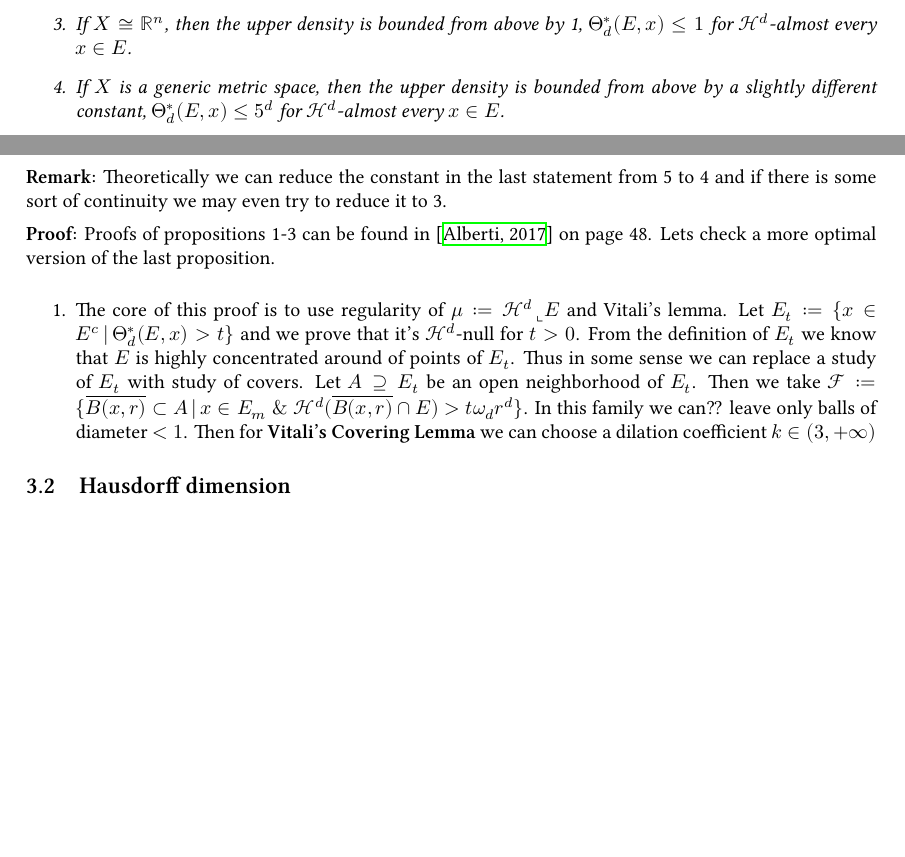
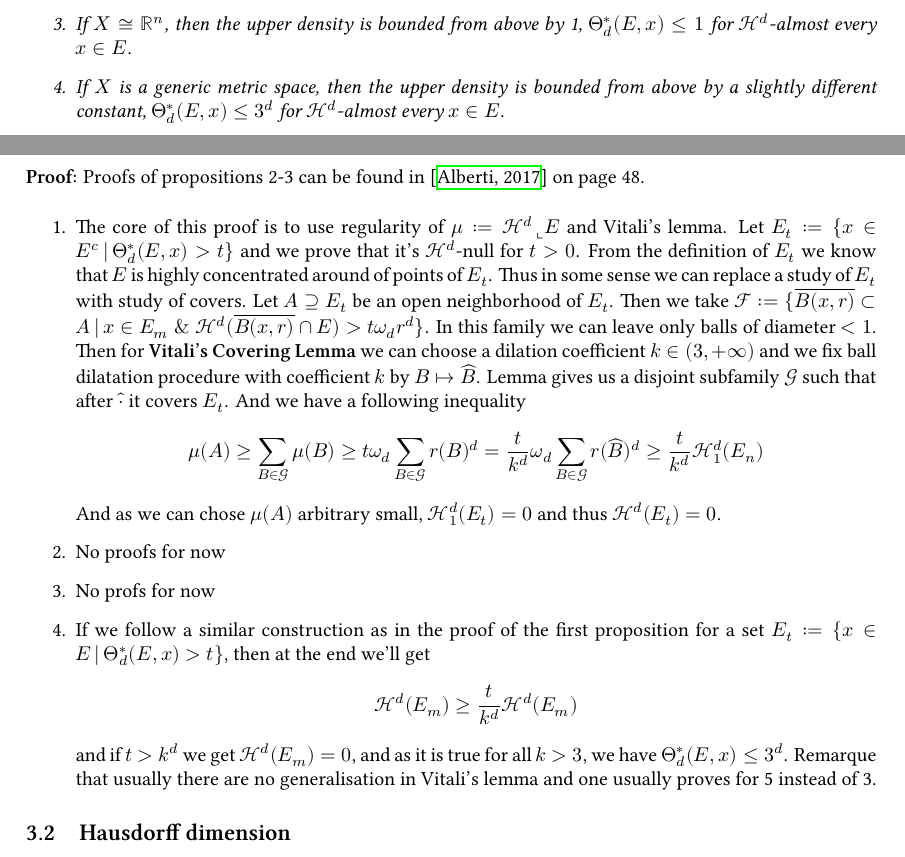
Before and after one commit to GPotoshin/GPotoshin.github.io, a LaTeX document (articles/univproj/geom_meas.tex, which reads articles/univproj/hausdorff.tex): two parts of pages 6 and 7 of 16, joined at a grey line, cut so that both start at the same text, the shorter picture padded with empty space. Compiled offline with XeLaTeX; a missing font is replaced by an installed copy or a similar font.

Commit message:
better majoration

```diff
--- a/articles/univproj/hausdorff.tex
+++ b/articles/univproj/hausdorff.tex
@@ -69,19 +69,14 @@ hold true:
     \item If $X\cong\mathbb R^n$, then the upper density is bounded from above
         by 1, $\Theta^*_d(E,x)\leq 1$ for $\mathcal H^d$-almost every $x\in E$.
     \item If $X$ is a generic metric space, then the upper density is bounded
-        from above by a slightly different constant, $\Theta^*_d(E,x)\leq5^d$
+        from above by a slightly different constant, $\Theta^*_d(E,x)\leq3^d$
         for $\mathcal H^d$-almost every $x\in E$.
 \end{enumerate}
 }
 
 \vspace{1ex}
-\textbf{Remark:} Theoretically we can reduce the constant in the last statement
-from 5 to 4 and if there is some sort of continuity we may even try to reduce
-it to 3.
-
-\vspace{1ex}
-\textbf{Proof:} Proofs of propositions 1-3 can be found in \cite{giovanni_alberti}
-on page 48. Lets check a more optimal version of the last proposition.
+\textbf{Proof:} Proofs of propositions 2-3 can be found in \cite{giovanni_alberti}
+on page 48.
 
 \vspace{1ex}
 \begin{enumerate}
@@ -93,8 +88,29 @@ on page 48. Lets check a more optimal version of the last proposition.
         study of covers. Let $A\supseteq E_t$ be an open neighborhood of $E_t$.
         Then we take $\mathcal F:=\{\overline{B(x,r)}\subset A\,|\,x\in E_m\;\&
         \;\mathcal H^d(\overline{B(x,r)}\cap E)>t\omega_dr^d\}$. In this family
-        we can?? leave only balls of diameter $<1$. Then for \textbf{Vitali's
+        we can leave only balls of diameter $<1$. Then for \textbf{Vitali's
         Covering Lemma} we can choose a dilation coefficient $k\in(3,+\infty)$
+        and we fix ball dilatation procedure with coefficient $k$ by $B\mapsto
+        \widehat B$. Lemma gives us a disjoint subfamily $\mathcal G$ such that
+        after $\widehat\cdot$ it covers $E_t$. And we have a following
+        inequality
+        \begin{align*}
+            \mu(A)\geq\sum_{B\in\mathcal G}\mu(B)\geq t\omega_d\sum_{B\in
+            \mathcal G}r(B)^d=\frac{t}{k^d}\omega_d\sum_{B\in\mathcal G}r(
+            \widehat B)^d\geq\frac{t}{k^d}\mathcal H^d_1(E_n)
+        \end{align*}
+        And as we can chose $\mu(A)$ arbitrary small, $\mathcal H^d_1(E_t)=0$ and thus
+        $\mathcal H^d(E_t)=0$.
+    \item No proofs for now
+    \item No profs for now
+    \item If we follow a similar construction as in the proof of the first
+        proposition for a set $E_t:=\{x\in E\,|\,\Theta^*_d(E,x)>t\}$, then
+        at the end we'll get
+        \[\mathcal H^d(E_m)\geq\frac{t}{k^d}\mathcal H^d(E_m)\]
+        and if $t>k^d$ we get $\mathcal H^d(E_m)=0$, and as it is true for all
+        $k>3$, we have $\Theta^*_d(E,x)\leq3^d$. Remarque that usually there
+        are no generalisation in Vitali's lemma and one usually proves for 5
+        instead of 3.
 \end{enumerate}
 
 \subsection{Hausdorff dimension}
```
Also changed, not shown: articles/univproj/ens.tex (+0 -2 lines), articles/univproj/ens.pdf, articles/univproj/geom_meas.pdf, 2 other files.
